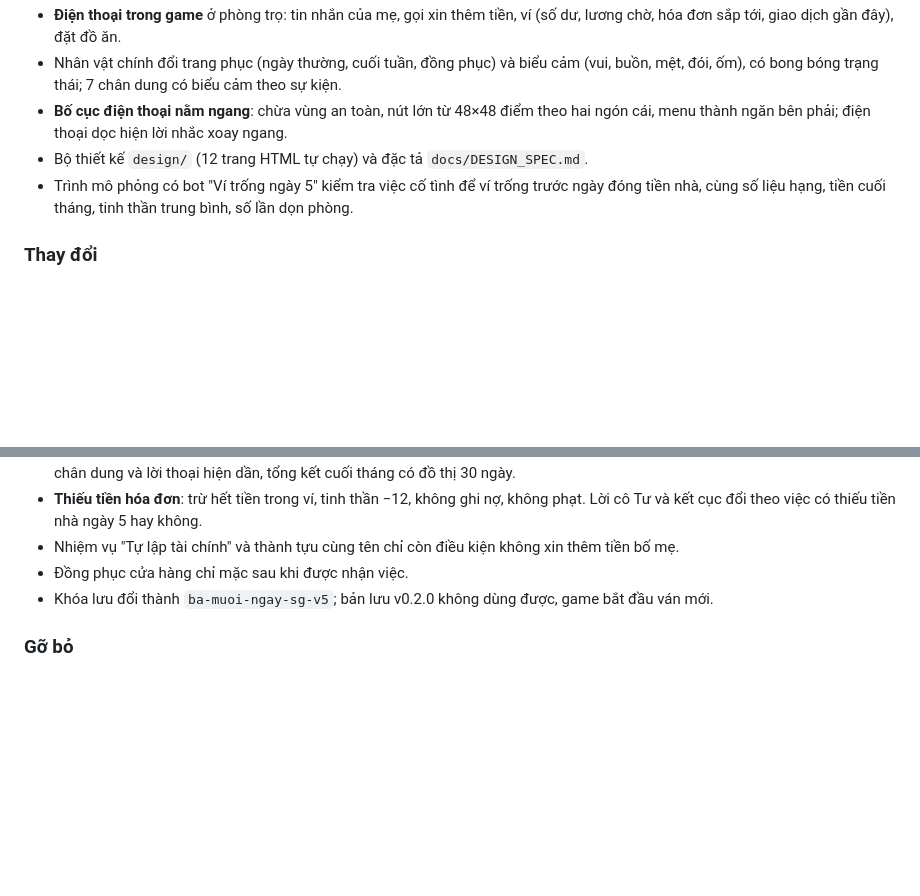
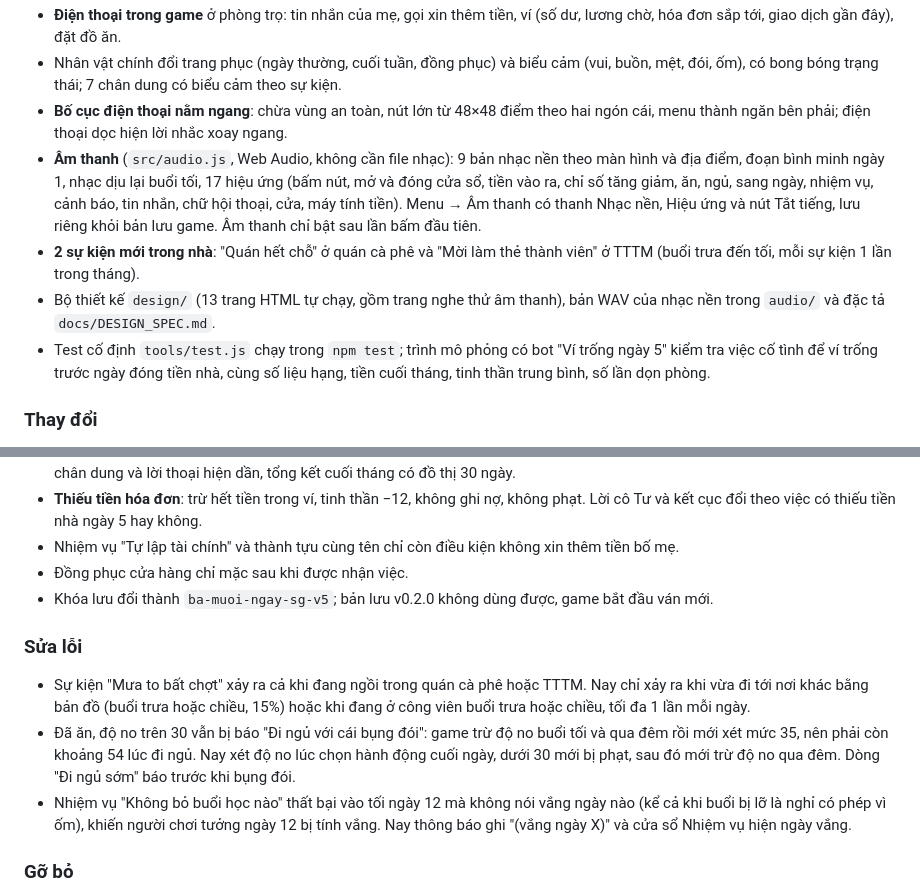
Before and after one commit to Tdat10052499/30-ngay-sai-gon, a Markdown page: CHANGELOG.md, 2 parts joined by grey strips. Drawn GitHub-style; blank space fills up the shorter version.

```diff
--- a/CHANGELOG.md
+++ b/CHANGELOG.md
@@ -17,8 +17,10 @@
 - **Điện thoại trong game** ở phòng trọ: tin nhắn của mẹ, gọi xin thêm tiền, ví (số dư, lương chờ, hóa đơn sắp tới, giao dịch gần đây), đặt đồ ăn.
 - Nhân vật chính đổi trang phục (ngày thường, cuối tuần, đồng phục) và biểu cảm (vui, buồn, mệt, đói, ốm), có bong bóng trạng thái; 7 chân dung có biểu cảm theo sự kiện.
 - **Bố cục điện thoại nằm ngang**: chừa vùng an toàn, nút lớn từ 48×48 điểm theo hai ngón cái, menu thành ngăn bên phải; điện thoại dọc hiện lời nhắc xoay ngang.
-- Bộ thiết kế `design/` (12 trang HTML tự chạy) và đặc tả `docs/DESIGN_SPEC.md`.
-- Trình mô phỏng có bot "Ví trống ngày 5" kiểm tra việc cố tình để ví trống trước ngày đóng tiền nhà, cùng số liệu hạng, tiền cuối tháng, tinh thần trung bình, số lần dọn phòng.
+- **Âm thanh** (`src/audio.js`, Web Audio, không cần file nhạc): 9 bản nhạc nền theo màn hình và địa điểm, đoạn bình minh ngày 1, nhạc dịu lại buổi tối, 17 hiệu ứng (bấm nút, mở và đóng cửa sổ, tiền vào ra, chỉ số tăng giảm, ăn, ngủ, sang ngày, nhiệm vụ, cảnh báo, tin nhắn, chữ hội thoại, cửa, máy tính tiền). Menu → Âm thanh có thanh Nhạc nền, Hiệu ứng và nút Tắt tiếng, lưu riêng khỏi bản lưu game. Âm thanh chỉ bật sau lần bấm đầu tiên.
+- **2 sự kiện mới trong nhà**: "Quán hết chỗ" ở quán cà phê và "Mời làm thẻ thành viên" ở TTTM (buổi trưa đến tối, mỗi sự kiện 1 lần trong tháng).
+- Bộ thiết kế `design/` (13 trang HTML tự chạy, gồm trang nghe thử âm thanh), bản WAV của nhạc nền trong `audio/` và đặc tả `docs/DESIGN_SPEC.md`.
+- Test cố định `tools/test.js` chạy trong `npm test`; trình mô phỏng có bot "Ví trống ngày 5" kiểm tra việc cố tình để ví trống trước ngày đóng tiền nhà, cùng số liệu hạng, tiền cuối tháng, tinh thần trung bình, số lần dọn phòng.
 
 ### Thay đổi
 
@@ -29,6 +31,12 @@
 - Nhiệm vụ "Tự lập tài chính" và thành tựu cùng tên chỉ còn điều kiện không xin thêm tiền bố mẹ.
 - Đồng phục cửa hàng chỉ mặc sau khi được nhận việc.
 - Khóa lưu đổi thành `ba-muoi-ngay-sg-v5`; bản lưu v0.2.0 không dùng được, game bắt đầu ván mới.
+
+### Sửa lỗi
+
+- Sự kiện "Mưa to bất chợt" xảy ra cả khi đang ngồi trong quán cà phê hoặc TTTM. Nay chỉ xảy ra khi vừa đi tới nơi khác bằng bản đồ (buổi trưa hoặc chiều, 15%) hoặc khi đang ở công viên buổi trưa hoặc chiều, tối đa 1 lần mỗi ngày.
+- Đã ăn, độ no trên 30 vẫn bị báo "Đi ngủ với cái bụng đói": game trừ độ no buổi tối và qua đêm rồi mới xét mức 35, nên phải còn khoảng 54 lúc đi ngủ. Nay xét độ no lúc chọn hành động cuối ngày, dưới 30 mới bị phạt, sau đó mới trừ độ no qua đêm. Dòng "Đi ngủ sớm" báo trước khi bụng đói.
+- Nhiệm vụ "Không bỏ buổi học nào" thất bại vào tối ngày 12 mà không nói vắng ngày nào (kể cả khi buổi bị lỡ là nghỉ có phép vì ốm), khiến người chơi tưởng ngày 12 bị tính vắng. Nay thông báo ghi "(vắng ngày X)" và cửa sổ Nhiệm vụ hiện ngày vắng.
 
 ### Gỡ bỏ
 
```
Also changed, not shown: docs/GAME_DESIGN.md (+15 -7 lines).
